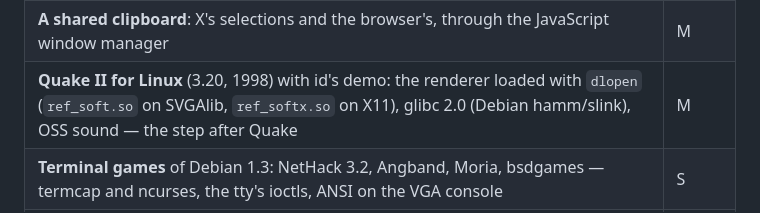
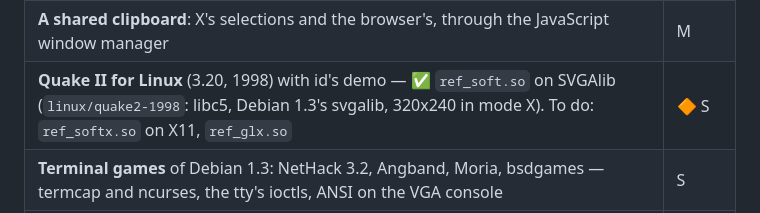
Before and after one commit to jfrelat-lab/mirage-x86, a Markdown page: docs/ROADMAP.md, the part around the change. Rendered like a GitHub page.

```diff
--- a/docs/ROADMAP.md
+++ b/docs/ROADMAP.md
@@ -98,7 +98,7 @@ Rule for all of them: a change that speeds up the paged systems must not slow th
 | **TinyCC** (i386, static): C compiled in milliseconds in the page — a 1997 C sandbox beside PRISM's | S |
 | **MIRAGE-LINUX against Docker's i386 emulation (qemu-user) and a whole Linux under v86**, the same binaries timed — a table for the showcase | S |
 | **A shared clipboard**: X's selections and the browser's, through the JavaScript window manager | M |
-| **Quake II for Linux** (3.20, 1998) with id's demo: the renderer loaded with `dlopen` (`ref_soft.so` on SVGAlib, `ref_softx.so` on X11), glibc 2.0 (Debian hamm/slink), OSS sound — the step after Quake | M |
+| **Quake II for Linux** (3.20, 1998) with id's demo — ✅ `ref_soft.so` on SVGAlib (`linux/quake2-1998`: libc5, Debian 1.3's svgalib, 320x240 in mode X). To do: `ref_softx.so` on X11, `ref_glx.so` | 🔶 S |
 | **Terminal games** of Debian 1.3: NetHack 3.2, Angband, Moria, bsdgames — termcap and ncurses, the tty's ioctls, ANSI on the VGA console | S |
 | **X11 games** of Debian 1.3 — ✅ xboing, xbill, xjewel on the Cirrus: `linux/xbill-1997`, `linux/xboing-1997`, `linux/xjewel-1997` — one image per game, each starting the X server, twm and its game itself, the three with the same layers so the cache serves them all (xboing's private colormap recolours the rest of the screen while it has the focus, as 8-bit X did). To do: xgalaga (Debian 2.1 only: glibc beside libc5); then Abuse (Crack dot Com, 1996, X11 and SVGAlib, its data in the public domain) | S |
 | **Network games**: xpilot, Netrek — UDP and TCP between tabs or machines, the first users of the network's relays | M |
```
Also changed, not shown: CHANGELOG.md (+6 -0 lines), docs/COMPATIBILITY.md (+1 -0 lines), docs/compat/linux-quake2.png (added), 8 other files.
